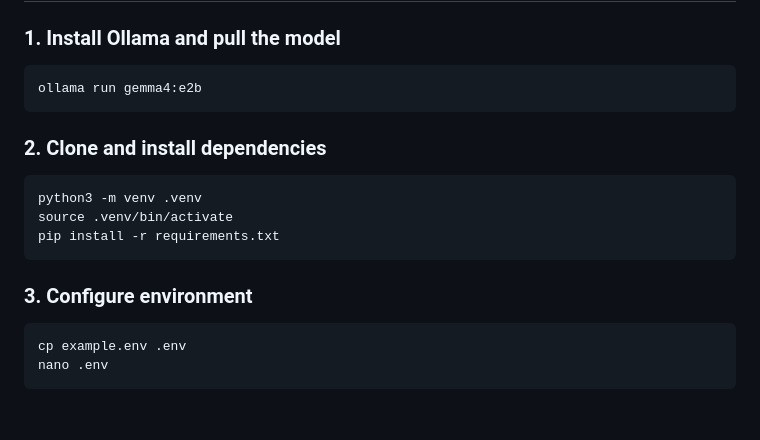
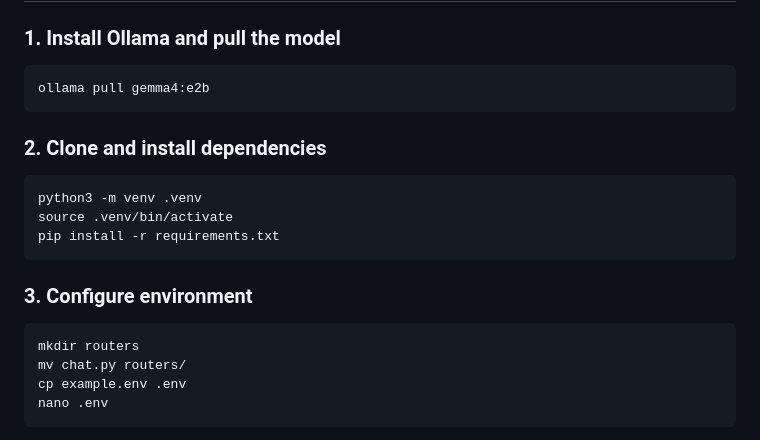
Before and after one commit to selfhoster-sh/piSynapse, a Markdown page: README.md, the part around the change. Drawn GitHub-style; blank space fills up the shorter version.

````diff
--- a/README.md
+++ b/README.md
@@ -54,7 +54,7 @@ piSynapse/
 
 ### 1. Install Ollama and pull the model
 ```bash
-ollama run gemma4:e2b
+ollama pull gemma4:e2b
 ```
 
 ### 2. Clone and install dependencies
@@ -66,6 +66,8 @@ pip install -r requirements.txt
 
 ### 3. Configure environment
 ```bash
+mkdir routers
+mv chat.py routers/
 cp example.env .env
 nano .env
 ```
````
